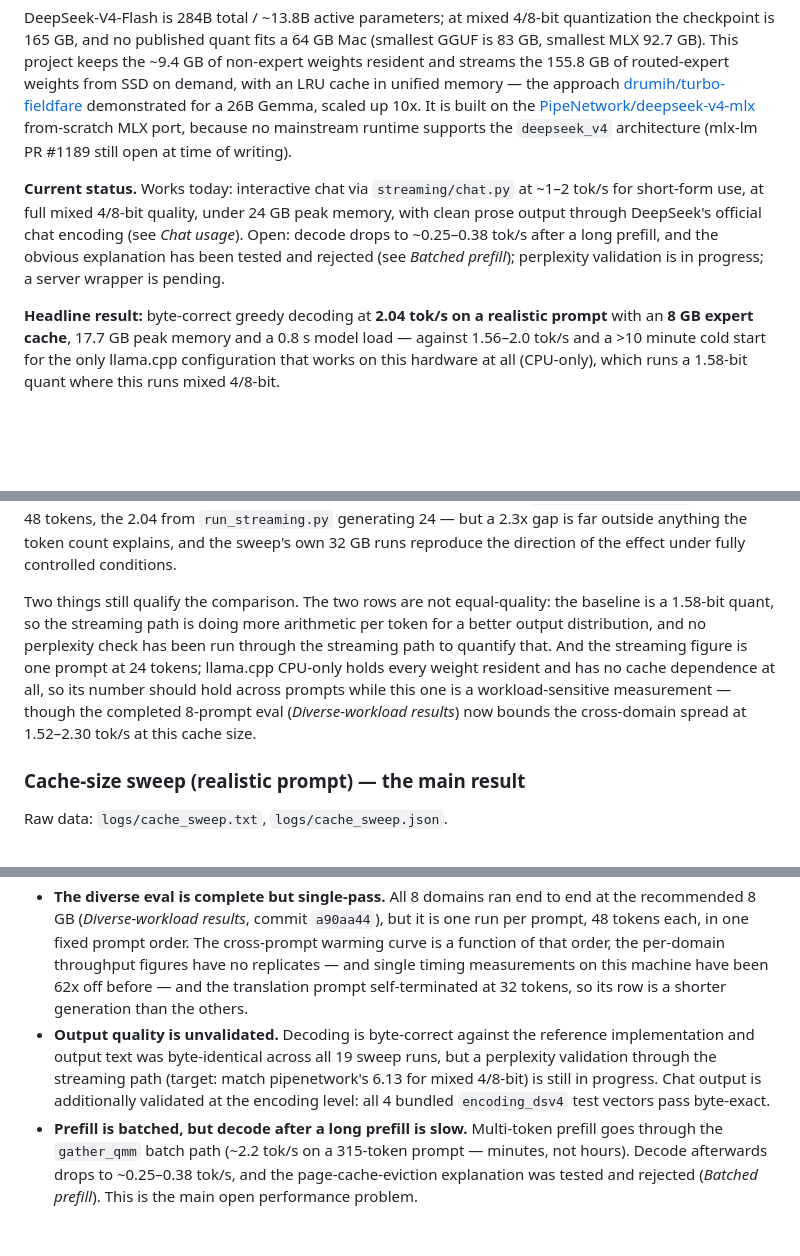
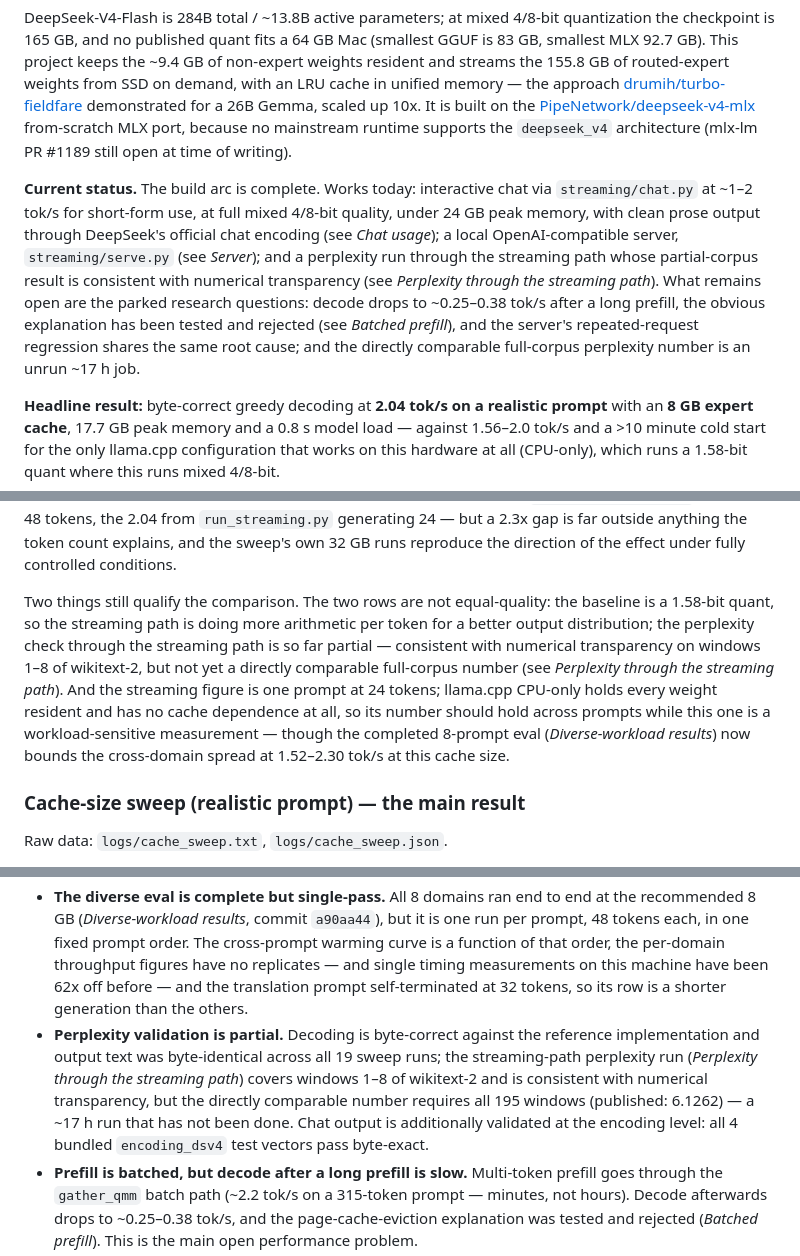
Before and after one commit to kk-r/dsv4-streaming, a Markdown page: README.md, 3 parts joined by grey strips. Drawn GitHub-style; blank space fills up the shorter version.

```diff
--- a/README.md
+++ b/README.md
@@ -4,7 +4,7 @@ SSD expert streaming for DeepSeek-V4-Flash (284B sparse MoE) on a 64 GB M5 Pro M
 
 DeepSeek-V4-Flash is 284B total / ~13.8B active parameters; at mixed 4/8-bit quantization the checkpoint is 165 GB, and no published quant fits a 64 GB Mac (smallest GGUF is 83 GB, smallest MLX 92.7 GB). This project keeps the ~9.4 GB of non-expert weights resident and streams the 155.8 GB of routed-expert weights from SSD on demand, with an LRU cache in unified memory — the approach [drumih/turbo-fieldfare](https://github.com/drumih/turbo-fieldfare) demonstrated for a 26B Gemma, scaled up 10x. It is built on the [PipeNetwork/deepseek-v4-mlx](https://github.com/PipeNetwork/deepseek-v4-mlx) from-scratch MLX port, because no mainstream runtime supports the `deepseek_v4` architecture (mlx-lm PR #1189 still open at time of writing).
 
-**Current status.** Works today: interactive chat via `streaming/chat.py` at ~1–2 tok/s for short-form use, at full mixed 4/8-bit quality, under 24 GB peak memory, with clean prose output through DeepSeek's official chat encoding (see *Chat usage*). Open: decode drops to ~0.25–0.38 tok/s after a long prefill, and the obvious explanation has been tested and rejected (see *Batched prefill*); perplexity validation is in progress; a server wrapper is pending.
+**Current status.** The build arc is complete. Works today: interactive chat via `streaming/chat.py` at ~1–2 tok/s for short-form use, at full mixed 4/8-bit quality, under 24 GB peak memory, with clean prose output through DeepSeek's official chat encoding (see *Chat usage*); a local OpenAI-compatible server, `streaming/serve.py` (see *Server*); and a perplexity run through the streaming path whose partial-corpus result is consistent with numerical transparency (see *Perplexity through the streaming path*). What remains open are the parked research questions: decode drops to ~0.25–0.38 tok/s after a long prefill, the obvious explanation has been tested and rejected (see *Batched prefill*), and the server's repeated-request regression shares the same root cause; and the directly comparable full-corpus perplexity number is an unrun ~17 h job.
 
 **Headline result:** byte-correct greedy decoding at **2.04 tok/s on a realistic prompt** with an **8 GB expert cache**, 17.7 GB peak memory and a 0.8 s model load — against 1.56–2.0 tok/s and a >10 minute cold start for the only llama.cpp configuration that works on this hardware at all (CPU-only), which runs a 1.58-bit quant where this runs mixed 4/8-bit.
 
@@ -102,7 +114,7 @@ Note the quantization levels differ (1.58-bit GGUF vs mixed 4/8-bit here), so th
 
 On the speed half of that comparison: at 2.04 tok/s the streaming path now sits at or slightly above the top of the llama.cpp CPU-only band (1.56–2.0 tok/s), on a realistic prompt rather than a degenerate one. A previous revision of this README said the streaming path was "most likely *slower* than the CPU-only baseline" on non-degenerate prompts. **That is retracted.** It was based on the 0.87 tok/s figure from a 40 GB-cache run; the same prompt text on the same store runs at 2.04 tok/s once the cache is sized correctly. The two are not a perfectly controlled pair — the 0.87 figure came from `multi_prompt_eval.py` generating 48 tokens, the 2.04 from `run_streaming.py` generating 24 — but a 2.3x gap is far outside anything the token count explains, and the sweep's own 32 GB runs reproduce the direction of the effect under fully controlled conditions.
 
-Two things still qualify the comparison. The two rows are not equal-quality: the baseline is a 1.58-bit quant, so the streaming path is doing more arithmetic per token for a better output distribution, and no perplexity check has been run through the streaming path to quantify that. And the streaming figure is one prompt at 24 tokens; llama.cpp CPU-only holds every weight resident and has no cache dependence at all, so its number should hold across prompts while this one is a workload-sensitive measurement — though the completed 8-prompt eval (*Diverse-workload results*) now bounds the cross-domain spread at 1.52–2.30 tok/s at this cache size.
+Two things still qualify the comparison. The two rows are not equal-quality: the baseline is a 1.58-bit quant, so the streaming path is doing more arithmetic per token for a better output distribution; the perplexity check through the streaming path is so far partial — consistent with numerical transparency on windows 1–8 of wikitext-2, but not yet a directly comparable full-corpus number (see *Perplexity through the streaming path*). And the streaming figure is one prompt at 24 tokens; llama.cpp CPU-only holds every weight resident and has no cache dependence at all, so its number should hold across prompts while this one is a workload-sensitive measurement — though the completed 8-prompt eval (*Diverse-workload results*) now bounds the cross-domain spread at 1.52–2.30 tok/s at this cache size.
 
 ### Cache-size sweep (realistic prompt) — the main result
 
@@ -259,7 +285,7 @@ One blob = one expert's nine slices (gate/up/down projections x weight/scales/bi
 - **The sweep's mechanism is inferred, not instrumented.** The page-cache explanation is consistent with the code (`expert_store.py` sets no `F_NOCACHE`) and with all 19 runs, but nothing measured `pread` service times or compared against an `F_NOCACHE` build of the store. An alternative explanation that also fits — MLX allocator or wired-memory overhead scaling with pool size — has not been ruled out.
 - **The extreme stalls are explained — the machine was sleeping.** `pmset log` confirmed sleep during the stalled runs; long runs must use `caffeinate`. (The Spotlight hypothesis remains untested and is now secondary.) What is *not* explained is the long-prefill decode slowdown, whose leading hypothesis was tested and rejected — see *Batched prefill*. Any single timing measurement on this machine should still be replicated before it is believed.
 - **The diverse eval is complete but single-pass.** All 8 domains ran end to end at the recommended 8 GB (*Diverse-workload results*, commit `a90aa44`), but it is one run per prompt, 48 tokens each, in one fixed prompt order. The cross-prompt warming curve is a function of that order, the per-domain throughput figures have no replicates — and single timing measurements on this machine have been 62x off before — and the translation prompt self-terminated at 32 tokens, so its row is a shorter generation than the others.
-- **Output quality is unvalidated.** Decoding is byte-correct against the reference implementation and output text was byte-identical across all 19 sweep runs, but a perplexity validation through the streaming path (target: match pipenetwork's 6.13 for mixed 4/8-bit) is still in progress. Chat output is additionally validated at the encoding level: all 4 bundled `encoding_dsv4` test vectors pass byte-exact.
+- **Perplexity validation is partial.** Decoding is byte-correct against the reference implementation and output text was byte-identical across all 19 sweep runs; the streaming-path perplexity run (*Perplexity through the streaming path*) covers windows 1–8 of wikitext-2 and is consistent with numerical transparency, but the directly comparable number requires all 195 windows (published: 6.1262) — a ~17 h run that has not been done. Chat output is additionally validated at the encoding level: all 4 bundled `encoding_dsv4` test vectors pass byte-exact.
 - **Prefill is batched, but decode after a long prefill is slow.** Multi-token prefill goes through the `gather_qmm` batch path (~2.2 tok/s on a 315-token prompt — minutes, not hours). Decode afterwards drops to ~0.25–0.38 tok/s, and the page-cache-eviction explanation was tested and rejected (*Batched prefill*). This is the main open performance problem.
 - **No prefetch yet.** Reads are demand-driven (parallel within a miss batch only). The hash-routed first 3 layers are exactly prefetchable and unexploited.
 - **Wired-limit fragility — now avoidable.** Cache budgets above ~40 GB depend on `iogpu.wired_limit_mb`, which resets on reboot. The recommended 8 GB configuration does not touch it, so this is no longer a limitation of the normal path, only of the large-cache experiments. Caveat: the entire sweep, including the 4 and 8 GB runs, was executed on a machine with the raised limit in effect, so "the sysctl is unnecessary at 8 GB" is an inference from the 17.7 GB peak rather than something that was tested with the limit at its default.
```
Also changed, not shown: other parts of README.md (+27 -0 lines).
